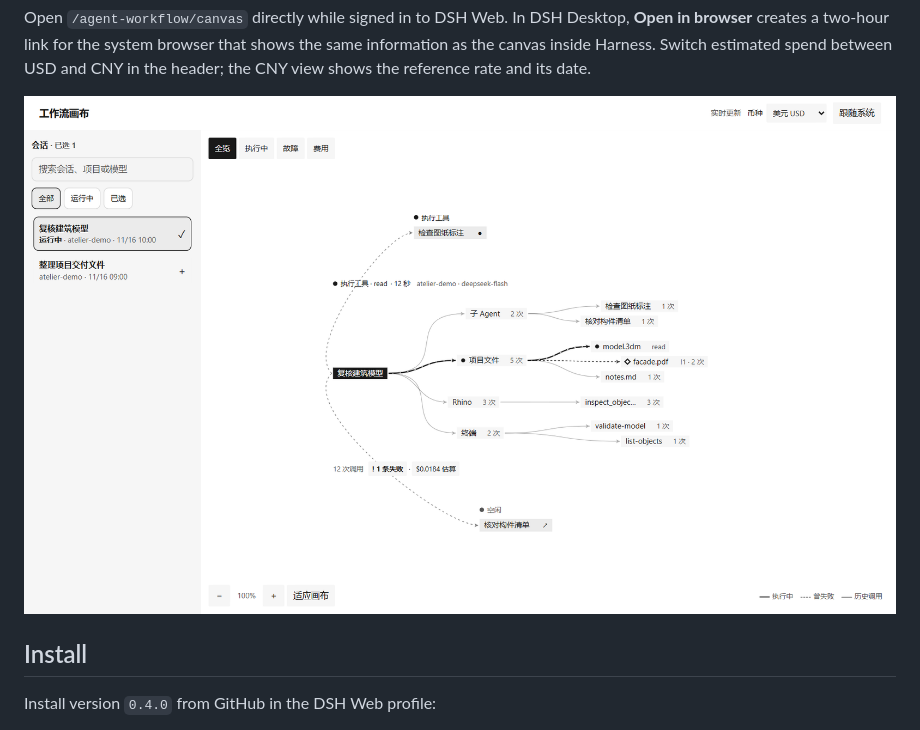
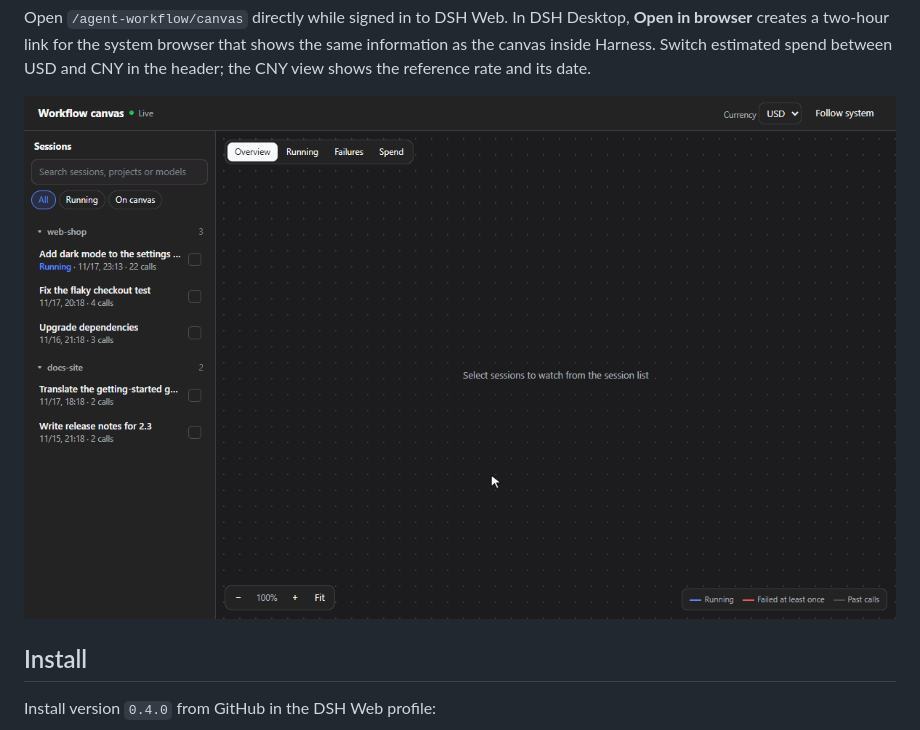
Before and after one commit to hgognav233-netizen/agent-workflow-viewer, a Markdown page: README.md, the part around the change. GitHub-like rendering; pictures changed too: preview.gif (added), preview.png (deleted).

```diff
--- a/README.md
+++ b/README.md
@@ -18,7 +18,7 @@ The left-hand icon opens a full page that is not bound to the open conversation:
 
 Open `/agent-workflow/canvas` directly while signed in to DSH Web. In DSH Desktop, **Open in browser** creates a two-hour link for the system browser that shows the same information as the canvas inside Harness. Switch estimated spend between USD and CNY in the header; the CNY view shows the reference rate and its date.
 
-![Workflow overview with a capability map and a live activity panel](preview.png)
+![Demo: open a running session, inspect its terminal calls, filter the timeline to failures](preview.gif)
 
 ## Install
 
```
Also changed, not shown: README.zh-CN.md (+1 -1 lines), 1 other file.
